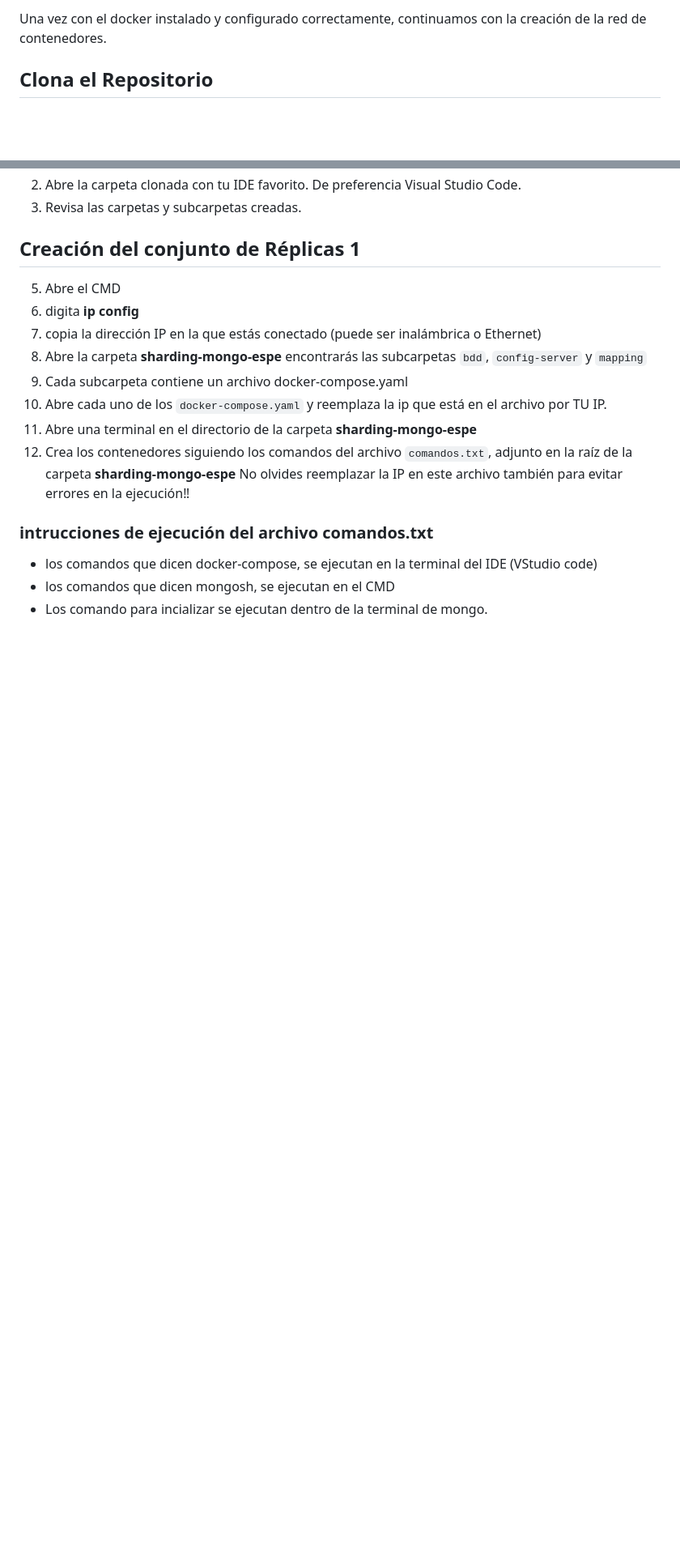
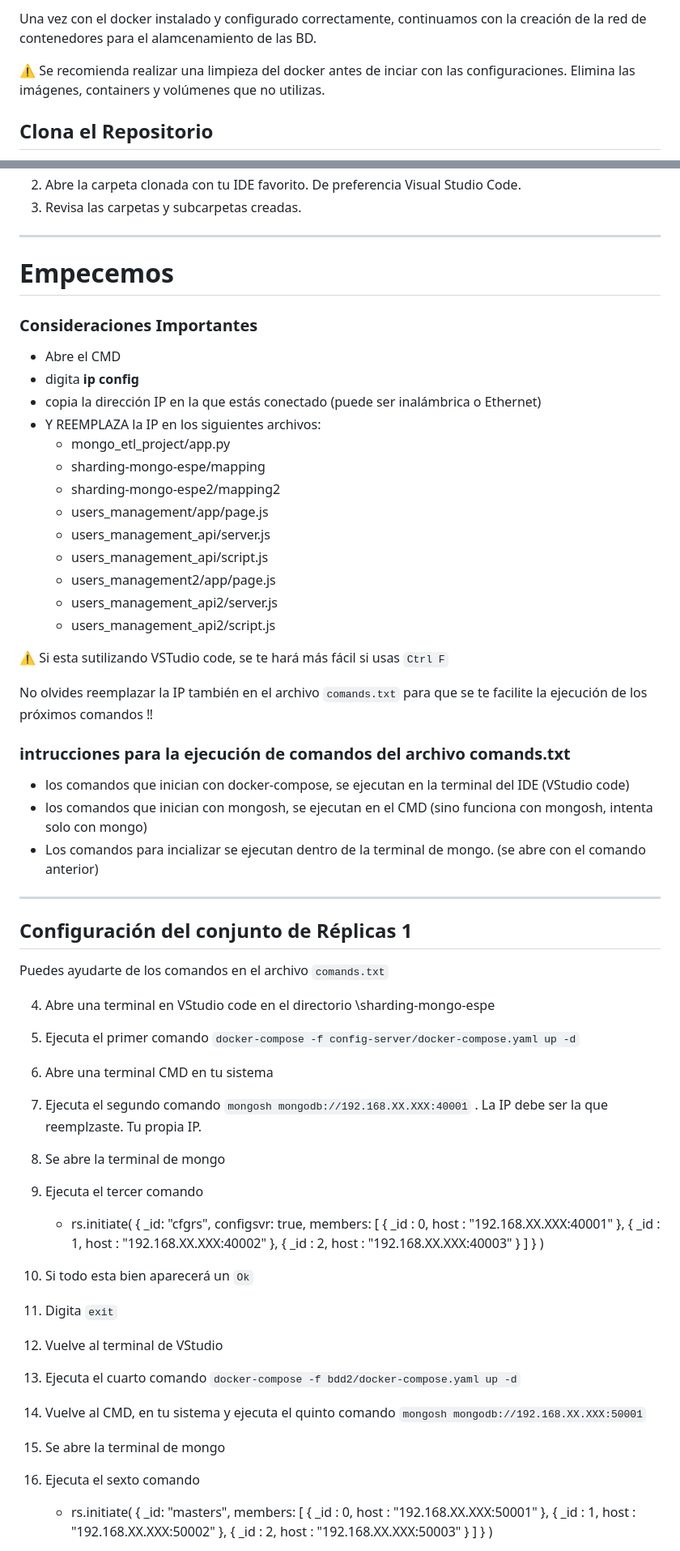
Before and after one commit to nmvivas/nmvivas, a Markdown page: replication_in_MongoDB/readme.md, 2 parts joined by grey strips. Shown at 81% size. Drawn GitHub-style; blank space fills up the shorter version.

```diff
--- a/replication_in_MongoDB/readme.md
+++ b/replication_in_MongoDB/readme.md
@@ -54,4 +57,7 @@ RÉPLICA SET. _Revisar documentacion para más información_ 🔗 https://www.mo
 
-Una vez con el docker instalado y configurado correctamente, continuamos con la creación de la red de contenedores.
+Una vez con el docker instalado y configurado correctamente, continuamos con la creación de la red de contenedores para el alamcenamiento de las BD.
+
+⚠ Se recomienda realizar una limpieza del docker antes de inciar con las configuraciones.
+Elimina las imágenes, containers y volúmenes que no utilizas.
 
 ## Clona el Repositorio
@@ -59,19 +65,72 @@ Una vez con el docker instalado y configurado correctamente, continuamos con la
 2. Abre la carpeta clonada con tu IDE favorito. De preferencia Visual Studio Code.
 3. Revisa las carpetas y subcarpetas creadas.
 
-## Creación del conjunto de Réplicas 1
+<hr>
 
-5. Abre el CMD
-6. digita **ip config**
-7. copia la dirección IP en la que estás conectado (puede ser inalámbrica o Ethernet)
-5. Abre la carpeta **sharding-mongo-espe** encontrarás las subcarpetas `bdd`, `config-server` y `mapping`
-6. Cada subcarpeta contiene un archivo docker-compose.yaml
-7. Abre cada uno de los `docker-compose.yaml` y reemplaza la ip que está en el archivo por TU IP.
-8. Abre una terminal en el directorio de la carpeta **sharding-mongo-espe**
-9. Crea los contenedores siguiendo los comandos del archivo `comandos.txt`, adjunto en la raíz de la carpeta **sharding-mongo-espe**
-No olvides reemplazar la IP en este archivo también para evitar errores en la ejecución‼
+# Empecemos
+### Consideraciones Importantes
+-  Abre el CMD
+-  digita **ip config**
+-  copia la dirección IP en la que estás conectado (puede ser inalámbrica o Ethernet)
+-  Y REEMPLAZA la IP en los siguientes archivos:
+   - mongo_etl_project/app.py
+   - sharding-mongo-espe/mapping
+   - sharding-mongo-espe2/mapping2
+   - users_management/app/page.js
+   - users_management_api/server.js
+   - users_management_api/script.js
+   - users_management2/app/page.js
+   - users_management_api2/server.js
+   - users_management_api2/script.js
 
-### intrucciones de ejecución del archivo comandos.txt
-- los comandos que dicen docker-compose, se ejecutan en la terminal del IDE (VStudio code)
-- los comandos que dicen mongosh, se ejecutan  en el CMD
-- Los comando para incializar se ejecutan dentro de la terminal de mongo.
+⚠ Si esta sutilizando VSTudio code, se te hará más fácil si usas `Ctrl F`
+
+No olvides reemplazar la IP también en el archivo `comands.txt` para que se te facilite la ejecución de los próximos comandos ‼
+
+### intrucciones para la ejecución de comandos del archivo comands.txt
+- los comandos que inician con docker-compose, se ejecutan en la terminal del IDE (VStudio code)
+- los comandos que inician con mongosh, se ejecutan  en el CMD (sino funciona con mongosh, intenta solo con mongo)
+- Los comandos para incializar se ejecutan dentro de la terminal de mongo. (se abre con el comando anterior)
+
+<hr>
+
+## Configuración del conjunto de Réplicas 1
+
+Puedes ayudarte de los comandos en el archivo `comands.txt`
+
+4. Abre una terminal en VStudio code en el directorio \sharding-mongo-espe
+5. Ejecuta el primer comando `docker-compose -f config-server/docker-compose.yaml up -d`
+6. Abre una terminal CMD en tu sistema
+7. Ejecuta el segundo comando `mongosh mongodb://192.168.XX.XXX:40001` . La IP debe ser la que reemplzaste. Tu propia IP.
+8. Se abre la terminal de mongo
+9. Ejecuta el tercer comando
+    - rs.initiate(
+  {
+    _id: "cfgrs",
+    configsvr: true,
+    members: [
+      { _id : 0, host : "192.168.XX.XXX:40001" },
+      { _id : 1, host : "192.168.XX.XXX:40002" },
+      { _id : 2, host : "192.168.XX.XXX:40003" }
+    ]
+  }
+)
+
+10. Si todo esta bien aparecerá un `Ok`
+11. Digita `exit`
+12. Vuelve al terminal de VStudio
+13. Ejecuta el cuarto comando `docker-compose -f bdd2/docker-compose.yaml up -d`
+14. Vuelve al CMD, en tu sistema y ejecuta el quinto comando `mongosh mongodb://192.168.XX.XXX:50001`
+15. Se abre la terminal de mongo
+16. Ejecuta el sexto comando
+    - rs.initiate(
+  {
+    _id: "masters",
+    members: [
+      { _id : 0, host : "192.168.XX.XXX:50001" },
+      { _id : 1, host : "192.168.XX.XXX:50002" },
+      { _id : 2, host : "192.168.XX.XXX:50003" }
+    ]
+  }
+)
+
```
Also changed, not shown: other parts of replication_in_MongoDB/readme.md (+57 -44 lines).
